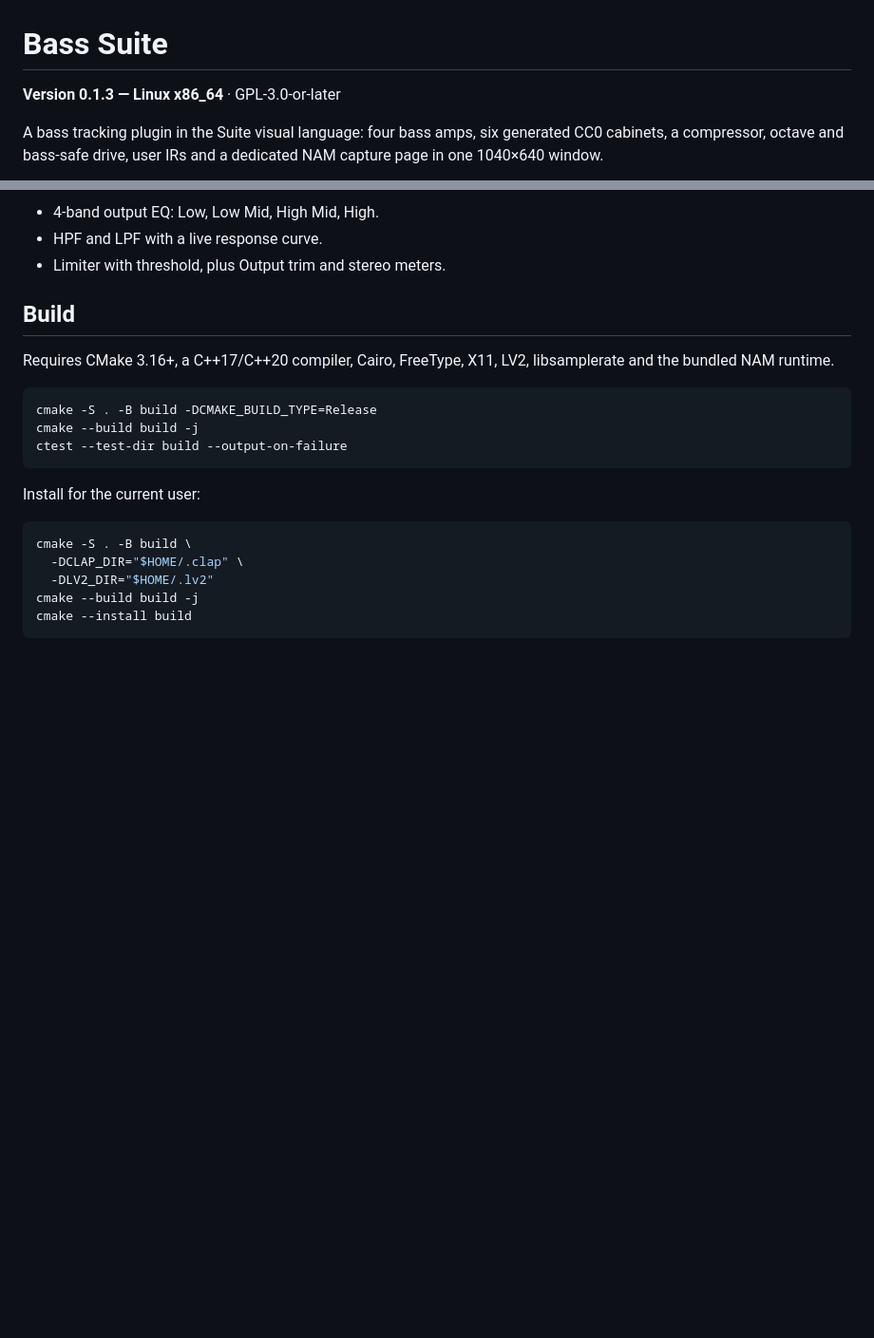
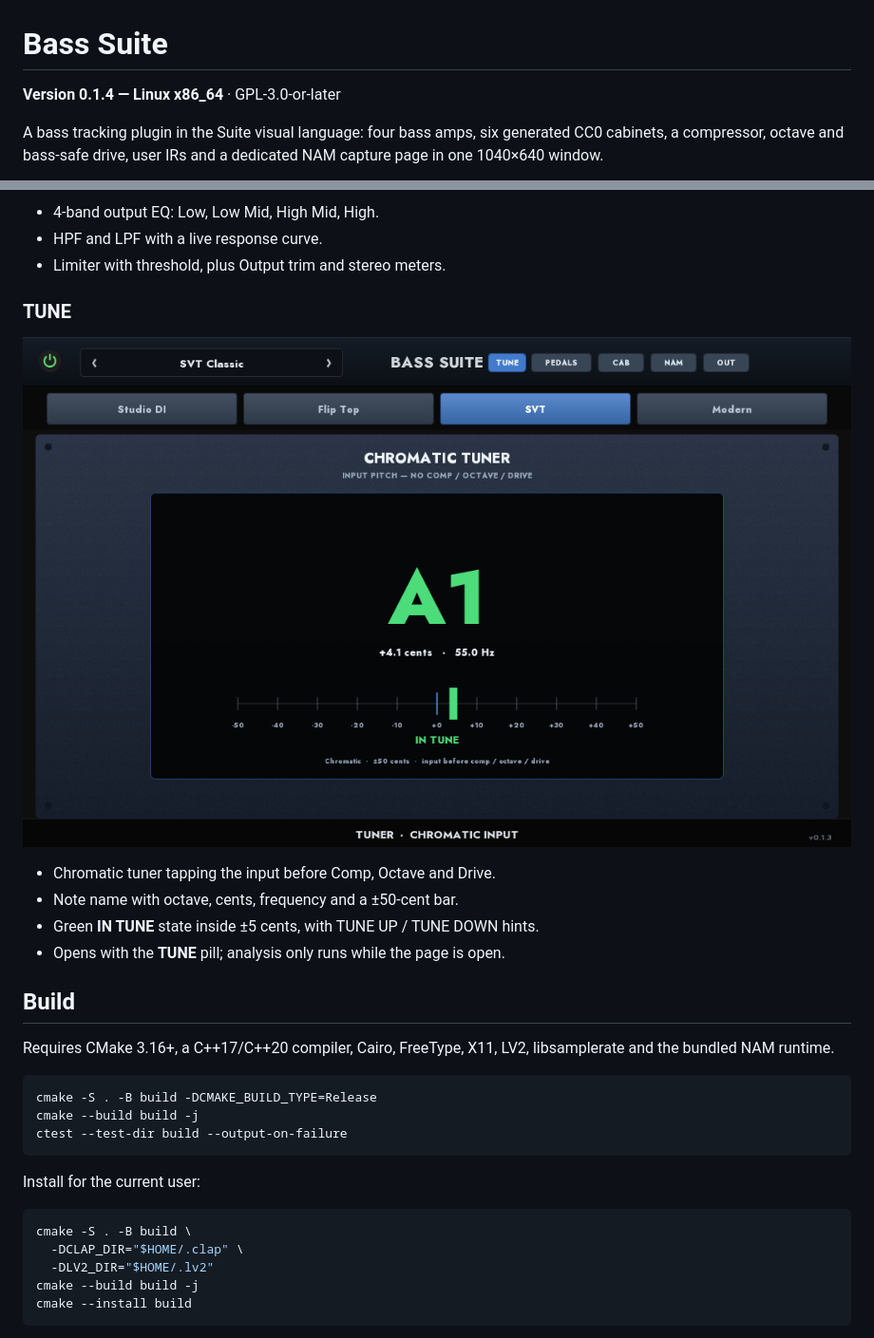
Before and after one commit to tylorismusic-commits/bass-suite, a Markdown page: README.md, 2 parts joined by grey strips. Shown at 95% size. Drawn GitHub-style; pictures changed too: docs/screenshots/tune.png (added); blank space fills up the shorter version.

Commit message:
Release 0.1.4: chromatic tuner page

```diff
--- a/README.md
+++ b/README.md
@@ -1,6 +1,6 @@
 # Bass Suite
 
-**Version 0.1.3 — Linux x86_64** · GPL-3.0-or-later
+**Version 0.1.4 — Linux x86_64** · GPL-3.0-or-later
 
 A bass tracking plugin in the Suite visual language: four bass amps, six
 generated CC0 cabinets, a compressor, octave and bass-safe drive, user IRs and
@@ -72,6 +72,15 @@ The plugin starts on **SVT + 8×10**, the classic big-bass starting point.
 - HPF and LPF with a live response curve.
 - Limiter with threshold, plus Output trim and stereo meters.
 
+### TUNE
+
+![Bass Suite — tuner](docs/screenshots/tune.png)
+
+- Chromatic tuner tapping the input before Comp, Octave and Drive.
+- Note name with octave, cents, frequency and a ±50-cent bar.
+- Green **IN TUNE** state inside ±5 cents, with TUNE UP / TUNE DOWN hints.
+- Opens with the **TUNE** pill; analysis only runs while the page is open.
+
 ## Build
 
 Requires CMake 3.16+, a C++17/C++20 compiler, Cairo, FreeType, X11, LV2,
```
Also changed, not shown: CHANGELOG.md (+5 -6 lines), 4 other files.
